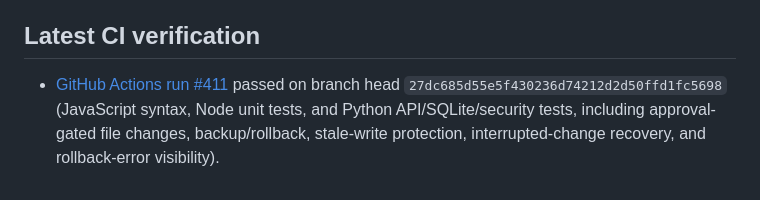
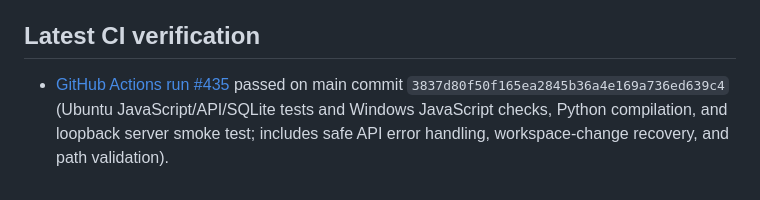
Before and after one commit to pateljiop/Nexora, a Markdown page: README.md, the part around the change. GitHub-like rendering.

Commit message:
Refresh README with latest green main CI run

```diff
--- a/README.md
+++ b/README.md
@@ -87,4 +87,4 @@ Website/mobile access is deferred until the desktop experience is built and test
 
 ## Latest CI verification
 
-- [GitHub Actions run #411](https://github.com/pateljiop/Nexora/actions/runs/37152942264) passed on branch head `27dc685d55e5f430236d74212d2d50ffd1fc5698` (JavaScript syntax, Node unit tests, and Python API/SQLite/security tests, including approval-gated file changes, backup/rollback, stale-write protection, interrupted-change recovery, and rollback-error visibility).
+- [GitHub Actions run #435](https://github.com/pateljiop/Nexora/actions/runs/37154826278) passed on main commit `3837d80f50f165ea2845b36a4e169a736ed639c4` (Ubuntu JavaScript/API/SQLite tests and Windows JavaScript checks, Python compilation, and loopback server smoke test; includes safe API error handling, workspace-change recovery, and path validation).
```
